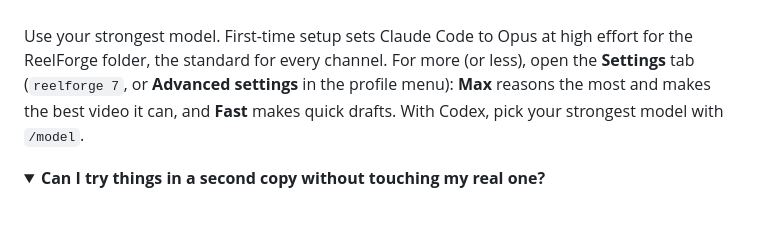
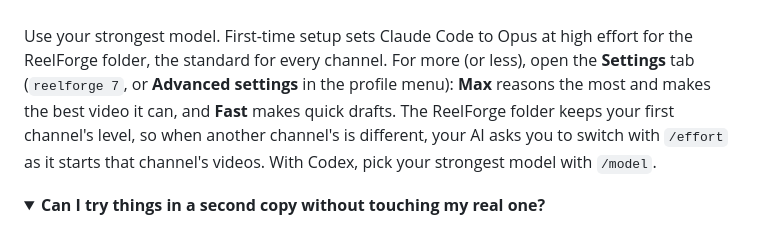
Before and after one commit to 155xp/ReelForge, a Markdown page: README.md, the part around the change. Rendered like a GitHub page; folded sections open.

Commit message:
README: the ReelForge folder keeps the first channel's reasoning, and another channel's notes say when to switch

```diff
--- a/README.md
+++ b/README.md
@@ -330,8 +330,9 @@ ReelForge's settings. For another channel, open the profile menu and pick its se
 
 Use your strongest model. First-time setup sets Claude Code to Opus at high effort for the ReelForge folder, the
 standard for every channel. For more (or less), open the **Settings** tab (`reelforge 7`, or **Advanced settings**
-in the profile menu): **Max** reasons the most and makes the best video it can, and **Fast** makes quick drafts. With
-Codex, pick your strongest model with `/model`.
+in the profile menu): **Max** reasons the most and makes the best video it can, and **Fast** makes quick drafts. The
+ReelForge folder keeps your first channel's level, so when another channel's is different, your AI asks you to
+switch with `/effort` as it starts that channel's videos. With Codex, pick your strongest model with `/model`.
 
 </details>
 
```
